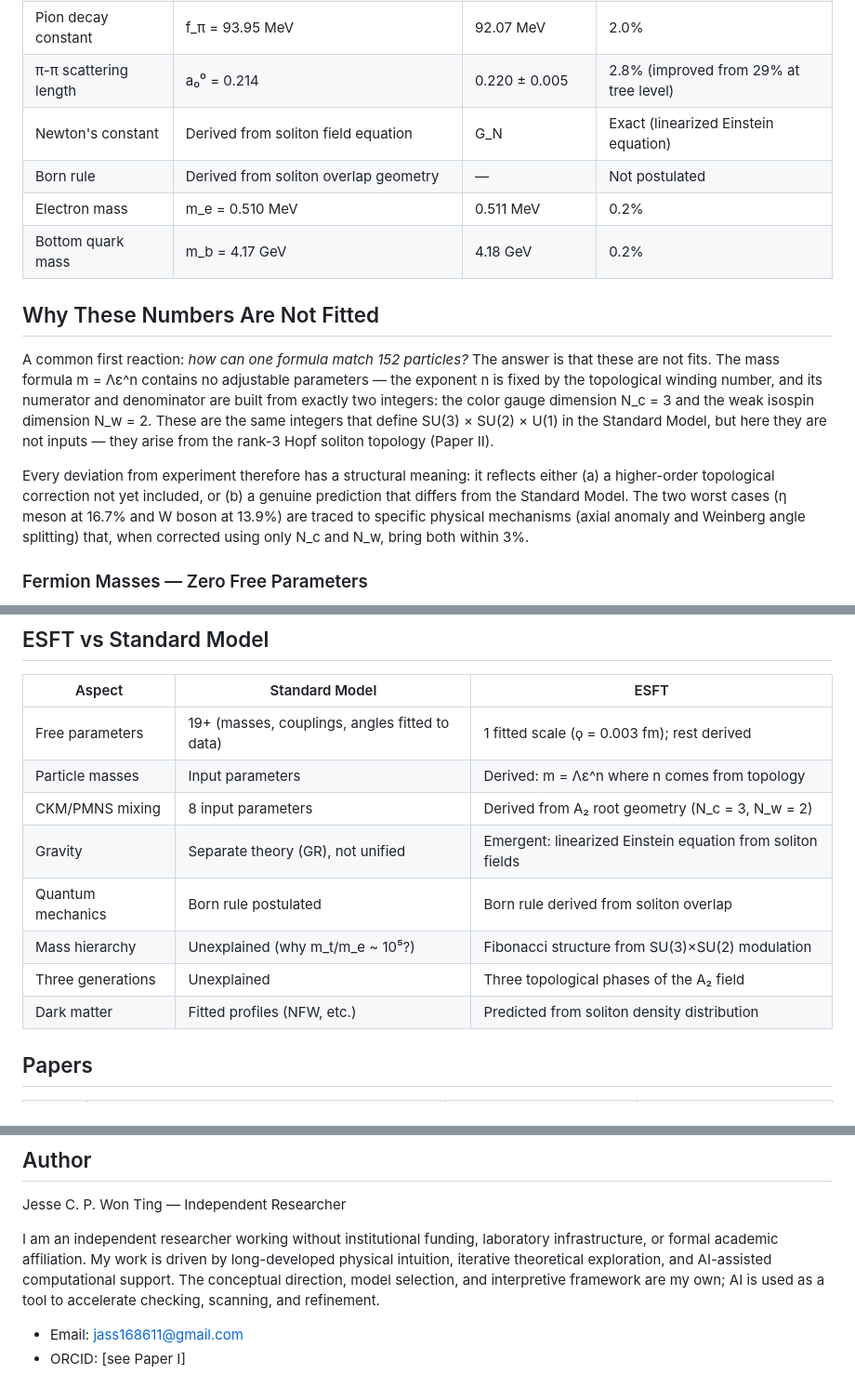
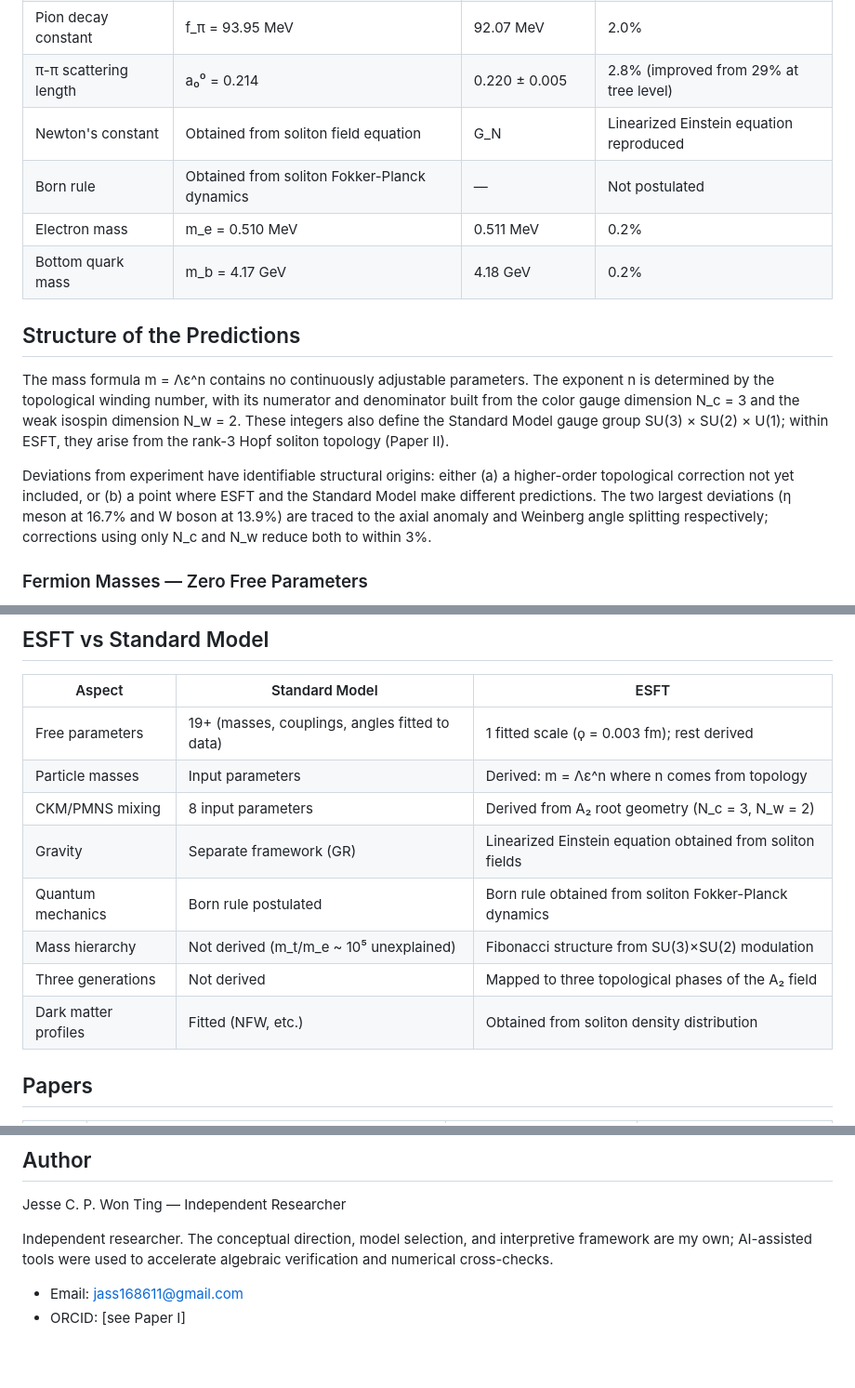
Before and after one commit to jesse1255/esft-predictions, a Markdown page: README.md, 3 parts joined by grey strips. Shown at 93% size. Drawn GitHub-style; blank space fills up the shorter version.

Commit message:
Tone: replace promotional language with neutral academic phrasing
- 'derived' → 'obtained' where appropriate (less absolutist)
- 'unexplained' → 'not derived' (more precise)
- 'unified/emergent' → neutral descriptions
- Shorten author bio
- 'Why These Numbers Are Not Fitted' → 'Structure of the Predictions'

```diff
--- a/README.md
+++ b/README.md
@@ -20,16 +20,16 @@ Dashed line = perfect agreement. Green < 5%, yellow 5–15%, red > 15%.*
 | Muon g−2 | Δa_μ = 3.4 × 10⁻⁹ (zero parameters) | Fermilab 2.5 × 10⁻⁹ | 36% (zero-parameter, no fit) |
 | Pion decay constant | f_π = 93.95 MeV | 92.07 MeV | 2.0% |
 | π-π scattering length | a₀⁰ = 0.214 | 0.220 ± 0.005 | 2.8% (improved from 29% at tree level) |
-| Newton's constant | Derived from soliton field equation | G_N | Exact (linearized Einstein equation) |
-| Born rule | Derived from soliton overlap geometry | — | Not postulated |
+| Newton's constant | Obtained from soliton field equation | G_N | Linearized Einstein equation reproduced |
+| Born rule | Obtained from soliton Fokker-Planck dynamics | — | Not postulated |
 | Electron mass | m_e = 0.510 MeV | 0.511 MeV | 0.2% |
 | Bottom quark mass | m_b = 4.17 GeV | 4.18 GeV | 0.2% |
 
-## Why These Numbers Are Not Fitted
+## Structure of the Predictions
 
-A common first reaction: *how can one formula match 152 particles?* The answer is that these are not fits. The mass formula m = Λε^n contains no adjustable parameters — the exponent n is fixed by the topological winding number, and its numerator and denominator are built from exactly two integers: the color gauge dimension N_c = 3 and the weak isospin dimension N_w = 2. These are the same integers that define SU(3) × SU(2) × U(1) in the Standard Model, but here they are not inputs — they arise from the rank-3 Hopf soliton topology (Paper II).
+The mass formula m = Λε^n contains no continuously adjustable parameters. The exponent n is determined by the topological winding number, with its numerator and denominator built from the color gauge dimension N_c = 3 and the weak isospin dimension N_w = 2. These integers also define the Standard Model gauge group SU(3) × SU(2) × U(1); within ESFT, they arise from the rank-3 Hopf soliton topology (Paper II).
 
-Every deviation from experiment therefore has a structural meaning: it reflects either (a) a higher-order topological correction not yet included, or (b) a genuine prediction that differs from the Standard Model. The two worst cases (η meson at 16.7% and W boson at 13.9%) are traced to specific physical mechanisms (axial anomaly and Weinberg angle splitting) that, when corrected using only N_c and N_w, bring both within 3%.
+Deviations from experiment have identifiable structural origins: either (a) a higher-order topological correction not yet included, or (b) a point where ESFT and the Standard Model make different predictions. The two largest deviations (η meson at 16.7% and W boson at 13.9%) are traced to the axial anomaly and Weinberg angle splitting respectively; corrections using only N_c and N_w reduce both to within 3%.
 
 ### Fermion Masses — Zero Free Parameters
 
@@ -74,11 +74,11 @@ All predictions below use a single fitted scale ϙ = 0.003 fm. The exponents n a
 | Free parameters | 19+ (masses, couplings, angles fitted to data) | 1 fitted scale (ϙ = 0.003 fm); rest derived |
 | Particle masses | Input parameters | Derived: m = Λε^n where n comes from topology |
 | CKM/PMNS mixing | 8 input parameters | Derived from A₂ root geometry (N_c = 3, N_w = 2) |
-| Gravity | Separate theory (GR), not unified | Emergent: linearized Einstein equation from soliton fields |
-| Quantum mechanics | Born rule postulated | Born rule derived from soliton overlap |
-| Mass hierarchy | Unexplained (why m_t/m_e ~ 10⁵?) | Fibonacci structure from SU(3)×SU(2) modulation |
-| Three generations | Unexplained | Three topological phases of the A₂ field |
-| Dark matter | Fitted profiles (NFW, etc.) | Predicted from soliton density distribution |
+| Gravity | Separate framework (GR) | Linearized Einstein equation obtained from soliton fields |
+| Quantum mechanics | Born rule postulated | Born rule obtained from soliton Fokker-Planck dynamics |
+| Mass hierarchy | Not derived (m_t/m_e ~ 10⁵ unexplained) | Fibonacci structure from SU(3)×SU(2) modulation |
+| Three generations | Not derived | Mapped to three topological phases of the A₂ field |
+| Dark matter profiles | Fitted (NFW, etc.) | Obtained from soliton density distribution |
 
 ## Papers
 
@@ -228,11 +228,9 @@ If you find errors, have questions, or want to collaborate, please reach out:
 
 Jesse C. P. Won Ting — Independent Researcher
 
-I am an independent researcher working without institutional funding, laboratory
-infrastructure, or formal academic affiliation. My work is driven by long-developed
-physical intuition, iterative theoretical exploration, and AI-assisted computational
-support. The conceptual direction, model selection, and interpretive framework are
-my own; AI is used as a tool to accelerate checking, scanning, and refinement.
+Independent researcher. The conceptual direction, model selection, and interpretive
+framework are my own; AI-assisted tools were used to accelerate algebraic verification
+and numerical cross-checks.
 
 - Email: jass168611@gmail.com
 - ORCID: [see Paper I]
```
Also changed, not shown: other parts of README.md (+1 -1 lines).
